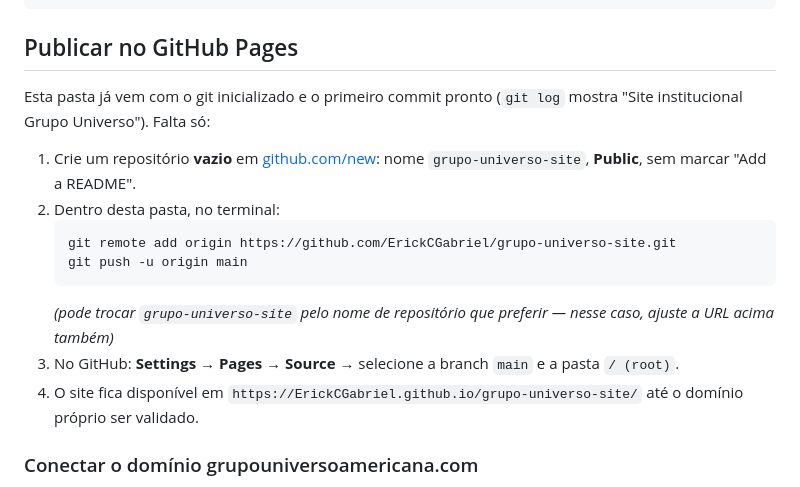
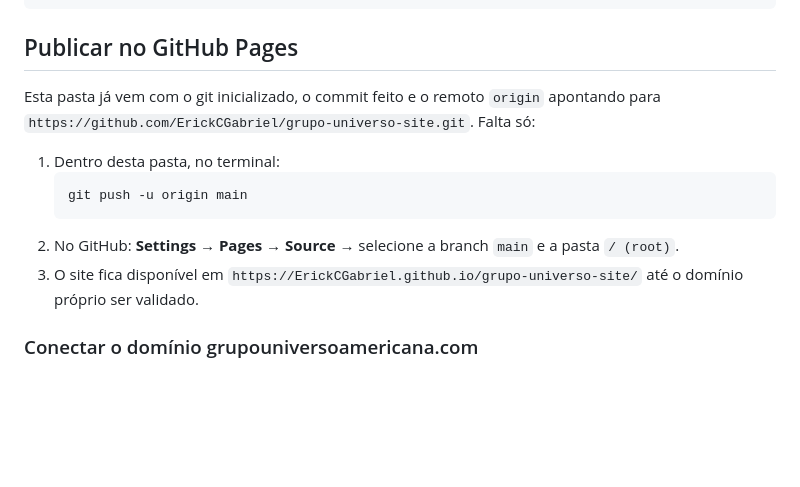
Before and after one commit to ErickCGabriel/grupo-universo-site, a Markdown page: README.md, the part around the change. Drawn GitHub-style; blank space fills up the shorter version.

Commit message:
README: remoto já configurado, falta só o push

````diff
--- a/README.md
+++ b/README.md
@@ -38,17 +38,14 @@ python3 -m http.server 8000
 
 ## Publicar no GitHub Pages
 
-Esta pasta já vem com o git inicializado e o primeiro commit pronto (`git log` mostra "Site institucional Grupo Universo"). Falta só:
+Esta pasta já vem com o git inicializado, o commit feito e o remoto `origin` apontando para `https://github.com/ErickCGabriel/grupo-universo-site.git`. Falta só:
 
-1. Crie um repositório **vazio** em [github.com/new](https://github.com/new): nome `grupo-universo-site`, **Public**, sem marcar "Add a README".
-2. Dentro desta pasta, no terminal:
+1. Dentro desta pasta, no terminal:
    ```bash
-   git remote add origin https://github.com/ErickCGabriel/grupo-universo-site.git
    git push -u origin main
    ```
-   *(pode trocar `grupo-universo-site` pelo nome de repositório que preferir — nesse caso, ajuste a URL acima também)*
-3. No GitHub: **Settings → Pages → Source** → selecione a branch `main` e a pasta `/ (root)`.
-4. O site fica disponível em `https://ErickCGabriel.github.io/grupo-universo-site/` até o domínio próprio ser validado.
+2. No GitHub: **Settings → Pages → Source** → selecione a branch `main` e a pasta `/ (root)`.
+3. O site fica disponível em `https://ErickCGabriel.github.io/grupo-universo-site/` até o domínio próprio ser validado.
 
 ### Conectar o domínio grupouniversoamericana.com
 
````
